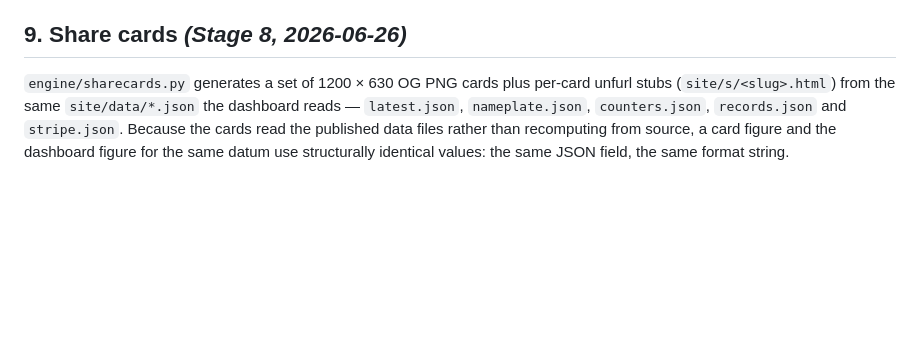
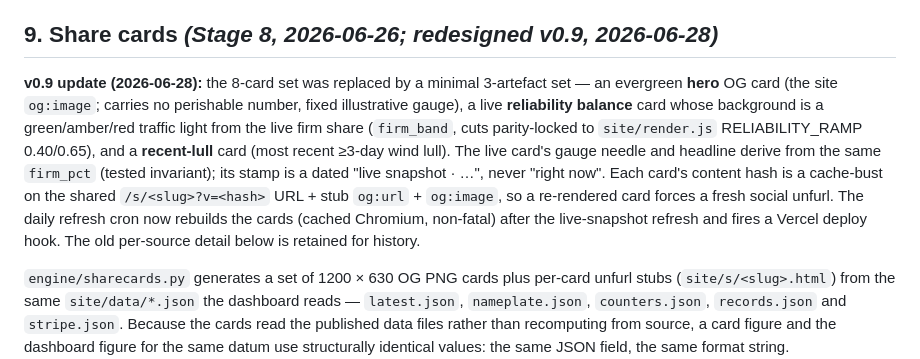
Before and after one commit to richardjlyon/gb-grid-margin, a Markdown page: engine/NOTES.md, the part around the change. Rendered like a GitHub page; blank space fills up the shorter version.

Commit message:
docs(notes): record share-cards v0.9 redesign (3-card set, cache-bust, daily regen)

```diff
--- a/engine/NOTES.md
+++ b/engine/NOTES.md
@@ -268,7 +268,18 @@ known-gap days, blanks, leap years) would expose.
   records instead — to avoid presenting a 2016-clustered figure as the headline — is an open
   presentation decision, not yet made.
 
-## 9. Share cards *(Stage 8, 2026-06-26)*
+## 9. Share cards *(Stage 8, 2026-06-26; redesigned v0.9, 2026-06-28)*
+
+**v0.9 update (2026-06-28):** the 8-card set was replaced by a minimal 3-artefact set — an evergreen
+**hero** OG card (the site `og:image`; carries no perishable number, fixed illustrative gauge), a live
+**reliability balance** card whose background is a green/amber/red traffic light from the live firm share
+(`firm_band`, cuts parity-locked to `site/render.js` RELIABILITY_RAMP 0.40/0.65), and a **recent-lull**
+card (most recent ≥3-day wind lull). The live card's gauge needle and headline derive from the same
+`firm_pct` (tested invariant); its stamp is a dated "live snapshot · …", never "right now". Each card's
+content hash is a cache-bust on the shared `/s/<slug>?v=<hash>` URL + stub `og:url` + `og:image`, so a
+re-rendered card forces a fresh social unfurl. The daily refresh cron now rebuilds the cards (cached
+Chromium, non-fatal) after the live-snapshot refresh and fires a Vercel deploy hook. The old per-source
+detail below is retained for history.
 
 `engine/sharecards.py` generates a set of 1200 × 630 OG PNG cards plus per-card unfurl stubs
 (`site/s/<slug>.html`) from the same `site/data/*.json` the dashboard reads — `latest.json`,
```
